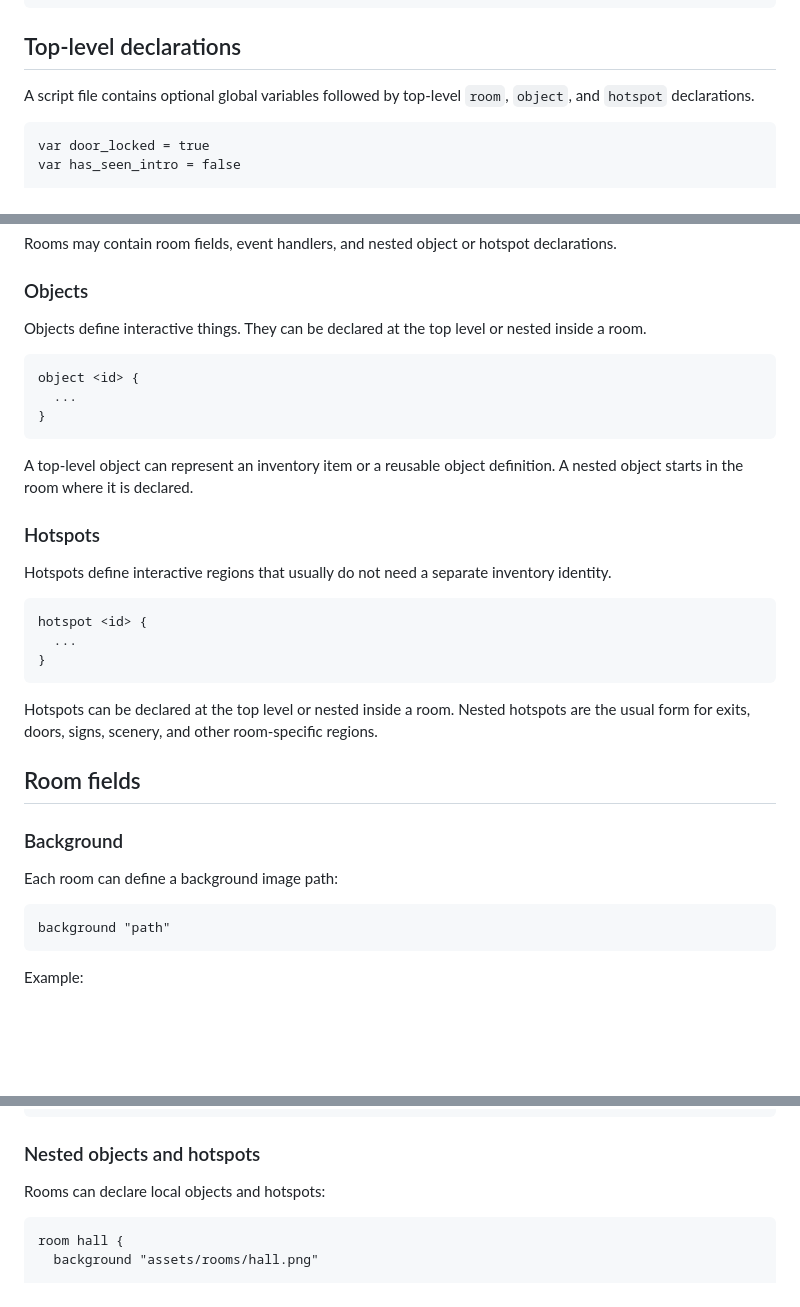
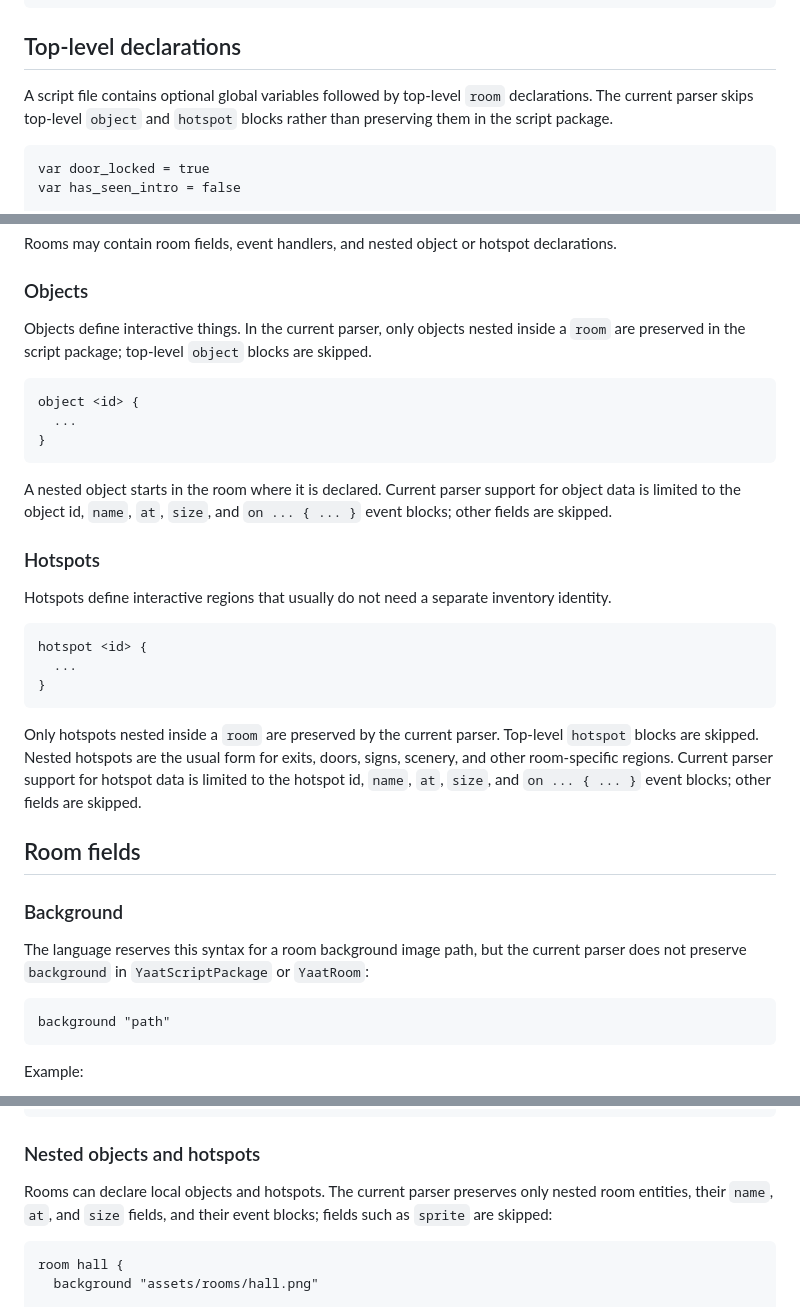
Before and after one commit to tomakela/yaat, a Markdown page: docs/script-language.md, 3 parts joined by grey strips. GitHub-like rendering; blank space fills up the shorter version.

Commit message:
Document current script parser entity support

````diff
--- a/docs/script-language.md
+++ b/docs/script-language.md
@@ -75,7 +75,7 @@ Line comments start with `#` and continue to the end of the line:
 
 ## Top-level declarations
 
-A script file contains optional global variables followed by top-level `room`, `object`, and `hotspot` declarations.
+A script file contains optional global variables followed by top-level `room` declarations. The current parser skips top-level `object` and `hotspot` blocks rather than preserving them in the script package.
 
 ```text
 var door_locked = true
@@ -136,7 +136,7 @@ Rooms may contain room fields, event handlers, and nested object or hotspot decl
 
 ### Objects
 
-Objects define interactive things. They can be declared at the top level or nested inside a room.
+Objects define interactive things. In the current parser, only objects nested inside a `room` are preserved in the script package; top-level `object` blocks are skipped.
 
 ```text
 object <id> {
@@ -144,7 +144,7 @@ object <id> {
 }
 ```
 
-A top-level object can represent an inventory item or a reusable object definition. A nested object starts in the room where it is declared.
+A nested object starts in the room where it is declared. Current parser support for object data is limited to the object id, `name`, `at`, `size`, and `on ... { ... }` event blocks; other fields are skipped.
 
 ### Hotspots
 
@@ -156,13 +156,13 @@ hotspot <id> {
 }
 ```
 
-Hotspots can be declared at the top level or nested inside a room. Nested hotspots are the usual form for exits, doors, signs, scenery, and other room-specific regions.
+Only hotspots nested inside a `room` are preserved by the current parser. Top-level `hotspot` blocks are skipped. Nested hotspots are the usual form for exits, doors, signs, scenery, and other room-specific regions. Current parser support for hotspot data is limited to the hotspot id, `name`, `at`, `size`, and `on ... { ... }` event blocks; other fields are skipped.
 
 ## Room fields
 
 ### Background
 
-Each room can define a background image path:
+The language reserves this syntax for a room background image path, but the current parser does not preserve `background` in `YaatScriptPackage` or `YaatRoom`:
 
 ```text
 background "path"
@@ -186,7 +186,7 @@ on enter {
 
 ### Nested objects and hotspots
 
-Rooms can declare local objects and hotspots:
+Rooms can declare local objects and hotspots. The current parser preserves only nested room entities, their `name`, `at`, and `size` fields, and their event blocks; fields such as `sprite` are skipped:
 
 ```text
 room hall {
````
Also changed, not shown: other parts of docs/script-language.md (+2 -2 lines).
